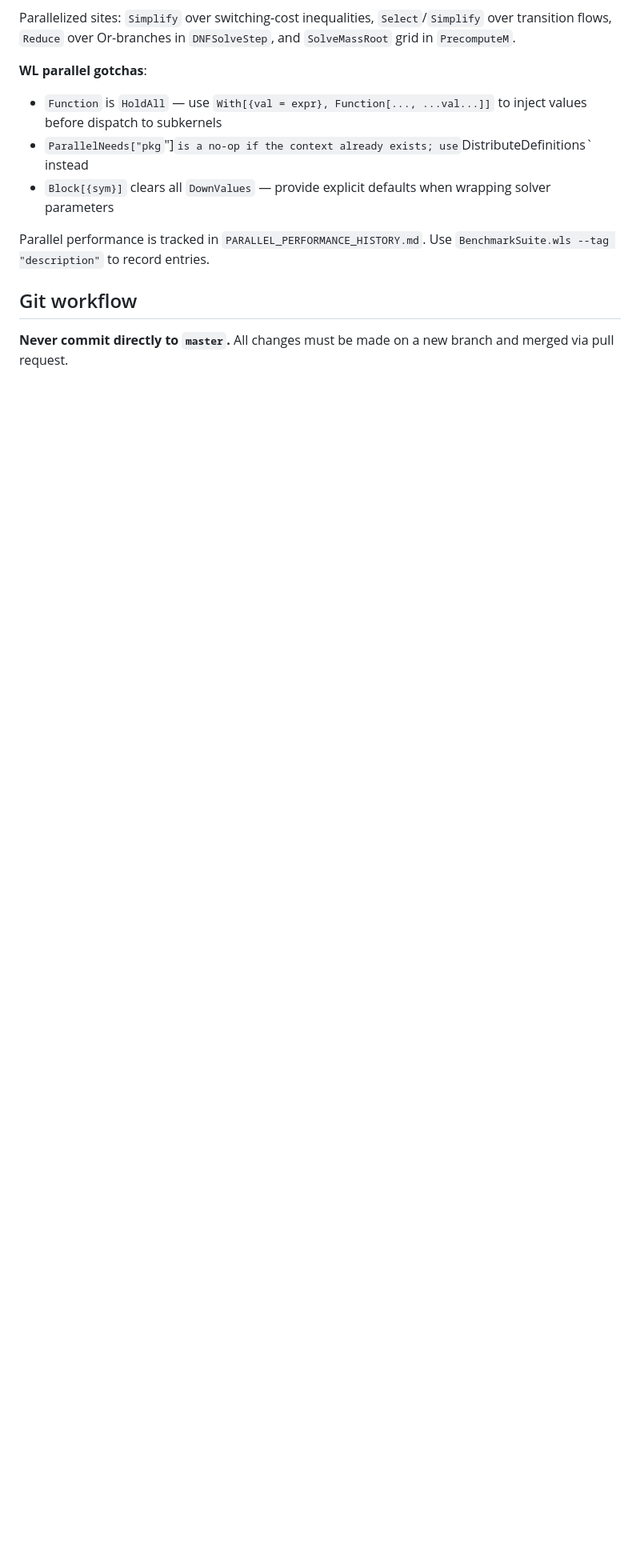
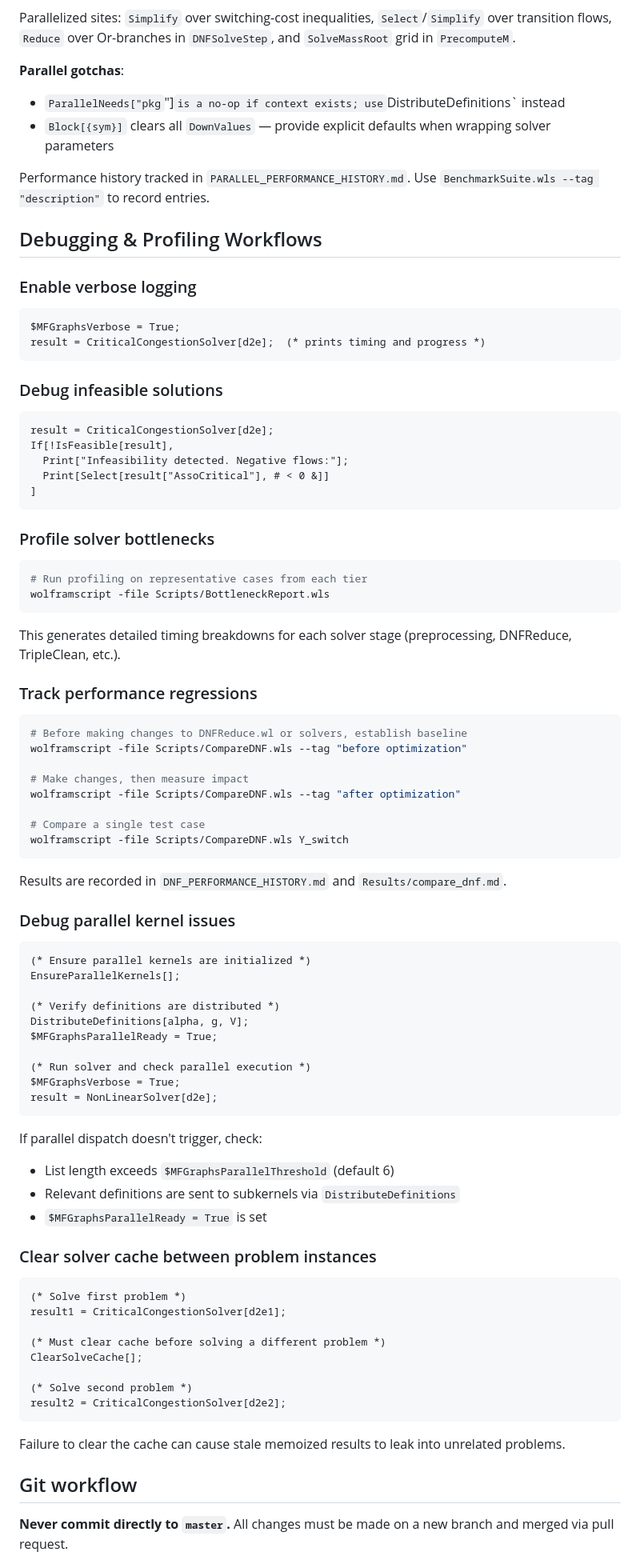
Before and after one commit to ricardodelimaribeiro/MFGraphs, a Markdown page: CLAUDE.md, the part around one of its changes. Shown at 80% size. GitHub-like rendering; blank space fills up the shorter version.

````diff
--- a/CLAUDE.md
+++ b/CLAUDE.md
@@ -153,12 +209,89 @@ $ReduceDisjunctsThreshold = 200      (* disjunct count cutoff: Full Reduce vs Su
 
 Parallelized sites: `Simplify` over switching-cost inequalities, `Select`/`Simplify` over transition flows, `Reduce` over Or-branches in `DNFSolveStep`, and `SolveMassRoot` grid in `PrecomputeM`.
 
-**WL parallel gotchas**:
-- `Function` is `HoldAll` — use `With[{val = expr}, Function[..., ...val...]]` to inject values before dispatch to subkernels
-- `ParallelNeeds["pkg`"]` is a no-op if the context already exists; use `DistributeDefinitions` instead
+**Parallel gotchas**:
+- `ParallelNeeds["pkg`"]` is a no-op if context exists; use `DistributeDefinitions` instead
 - `Block[{sym}]` clears all `DownValues` — provide explicit defaults when wrapping solver parameters
 
-Parallel performance is tracked in `PARALLEL_PERFORMANCE_HISTORY.md`. Use `BenchmarkSuite.wls --tag "description"` to record entries.
+Performance history tracked in `PARALLEL_PERFORMANCE_HISTORY.md`. Use `BenchmarkSuite.wls --tag "description"` to record entries.
+
+## Debugging & Profiling Workflows
+
+### Enable verbose logging
+
+```mathematica
+$MFGraphsVerbose = True;
+result = CriticalCongestionSolver[d2e];  (* prints timing and progress *)
+```
+
+### Debug infeasible solutions
+
+```mathematica
+result = CriticalCongestionSolver[d2e];
+If[!IsFeasible[result],
+  Print["Infeasibility detected. Negative flows:"];
+  Print[Select[result["AssoCritical"], # < 0 &]]
+]
+```
+
+### Profile solver bottlenecks
+
+```bash
+# Run profiling on representative cases from each tier
+wolframscript -file Scripts/BottleneckReport.wls
+```
+
+This generates detailed timing breakdowns for each solver stage (preprocessing, DNFReduce, TripleClean, etc.).
+
+### Track performance regressions
+
+```bash
+# Before making changes to DNFReduce.wl or solvers, establish baseline
+wolframscript -file Scripts/CompareDNF.wls --tag "before optimization"
+
+# Make changes, then measure impact
+wolframscript -file Scripts/CompareDNF.wls --tag "after optimization"
+
+# Compare a single test case
+wolframscript -file Scripts/CompareDNF.wls Y_switch
+```
+
+Results are recorded in `DNF_PERFORMANCE_HISTORY.md` and `Results/compare_dnf.md`.
+
+### Debug parallel kernel issues
+
+```mathematica
+(* Ensure parallel kernels are initialized *)
+EnsureParallelKernels[];
+
+(* Verify definitions are distributed *)
+DistributeDefinitions[alpha, g, V];
+$MFGraphsParallelReady = True;
+
+(* Run solver and check parallel execution *)
+$MFGraphsVerbose = True;
+result = NonLinearSolver[d2e];
+```
+
+If parallel dispatch doesn't trigger, check:
+- List length exceeds `$MFGraphsParallelThreshold` (default 6)
+- Relevant definitions are sent to subkernels via `DistributeDefinitions`
+- `$MFGraphsParallelReady = True` is set
+
+### Clear solver cache between problem instances
+
+```mathematica
+(* Solve first problem *)
+result1 = CriticalCongestionSolver[d2e1];
+
+(* Must clear cache before solving a different problem *)
+ClearSolveCache[];
+
+(* Solve second problem *)
+result2 = CriticalCongestionSolver[d2e2];
+```
+
+Failure to clear the cache can cause stale memoized results to leak into unrelated problems.
 
 ## Git workflow
 
````
Also changed, not shown: other parts of CLAUDE.md (+122 -66 lines).
